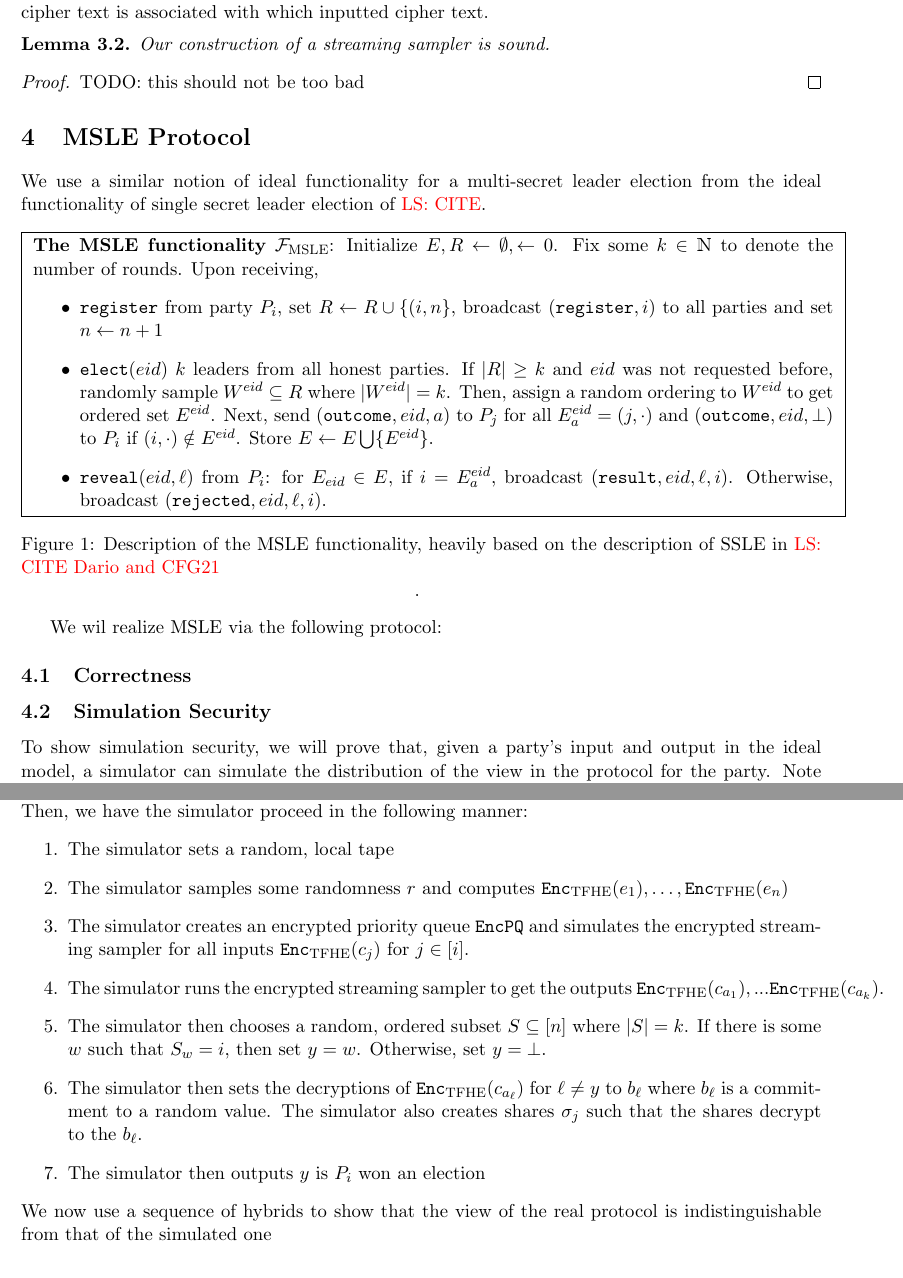
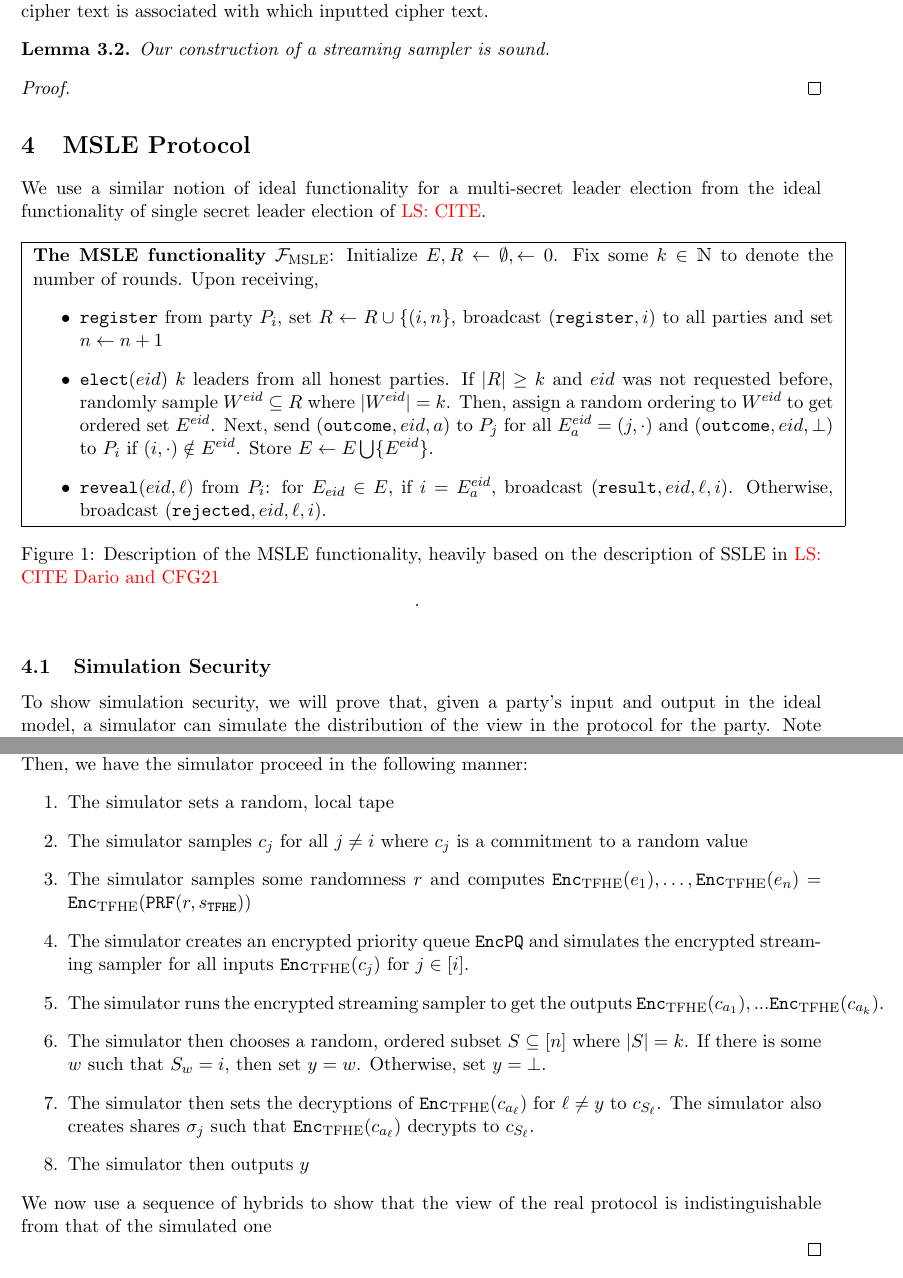
Before and after one commit to Lev-Stambler/secret-leader, a LaTeX document (Main.tex, which reads SemiHonest2.tex): two parts of pages 5 and 6 of 8 before the commit and two parts of pages 5 and 7 of 8 after it, joined at a grey line, cut so that both start at the same text. Compiled offline with pdfLaTeX.

Commit message:
some more cleaning and questions

```diff
--- a/SemiHonest2.tex
+++ b/SemiHonest2.tex
@@ -131,7 +130,7 @@ outputted cipher text is associated with which inputted cipher text.
 \begin{lemma}
 	Our construction of a streaming sampler is sound.
 	\begin{proof}
-		TODO: this should not be too bad
+		% TODO: this should not be too bad
 	\end{proof}
 \end{lemma}
 
@@ -162,8 +161,7 @@ functionality of single secret leader election of \LS{CITE}.
 	\label{fig:my_label}
 \end{figure}
 
-We wil realize MSLE via the following protocol:
-\begin{figure}[ht]
+\begin{figure}
 	\centering
 	\fbox{
 		\begin{minipage}{1\textwidth}
@@ -209,8 +207,6 @@ We wil realize MSLE via the following protocol:
 	\label{fig:protocolMSLE}
 \end{figure}
 
-\subsection{Correctness}
-
 \subsection{Simulation Security}
 To show simulation security, we will prove that, given a party's input and output in the ideal model,
 a simulator can simulate the distribution of the view in the protocol for the party. Note that because the
@@ -251,15 +247,17 @@ and
 		Then, we have the simulator proceed in the following manner:
 		\begin{enumerate}
 			\item The simulator sets a random, local tape
-			% \item The simulator samples $b_j$ for all $j \neq i$ where $b_j$ is a commitment to a random value
-			\item The simulator samples some randomness $r$ and computes $\Enc(e_1), \dots, \Enc(e_n)$
+			% TODO: question, are these c_js part of the protocol/ commitment or is it valid to do these samples?
+			% (I.e. they are not messages)...
+			\item The simulator samples $c_j$ for all $j \neq i$ where $c_j$ is a commitment to a random value
+			\item The simulator samples some randomness $r$ and computes $\Enc(e_1), \dots, \Enc(e_n) = \Enc(\texttt{PRF}(r, s_\texttt{TFHE}))$
 			\item The simulator creates an encrypted priority queue $\EncPQ$ and simulates the encrypted streaming sampler for all inputs $\Enc(c_j)$ for $j \in [i]$.
 			\item The simulator runs the encrypted streaming sampler to get the outputs $\Enc(c_{a_1}),... \Enc(c_{a_k})$.
 			\item The simulator then chooses a random, ordered subset $S \subseteq [n]$ where $|S| = k$.
 			If there is some $w$ such that $S_w = i$, then set $y = w$. Otherwise, set $y = \bot$.
-			\item The simulator then sets the decryptions of $\Enc(c_{a_\ell})$ for $\ell \neq y$ to $b_\ell$ where $b_\ell$ is a commitment to a random value.
-			The simulator also creates shares $\sigma_j$ such that the shares decrypt to the $b_\ell$.
-			\item The simulator then outputs $y$ is $P_i$ won an election
+			\item The simulator then sets the decryptions of $\Enc(c_{a_\ell})$ for $\ell \neq y$ to $c_{S_\ell}$.
+			The simulator also creates shares $\sigma_j$ such that $\Enc(c_{a_\ell})$ decrypts to $c_{S_\ell}$.
+			\item The simulator then outputs $y$
 
 		\end{enumerate}
 		We now use a sequence of hybrids to show that the view of the real protocol is indistinguishable from
```
Also changed, not shown: Main.tex (+1 -1 lines), Main.pdf, SemiHonest2.tex (1 more changed lines).
